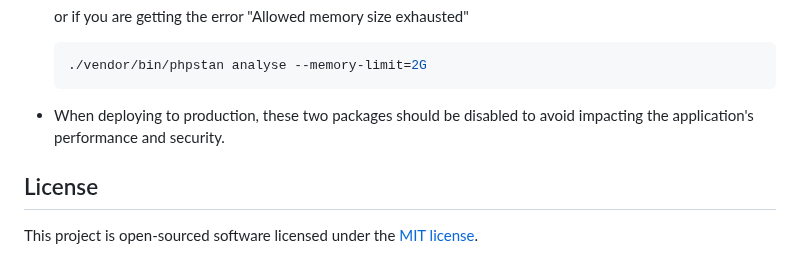
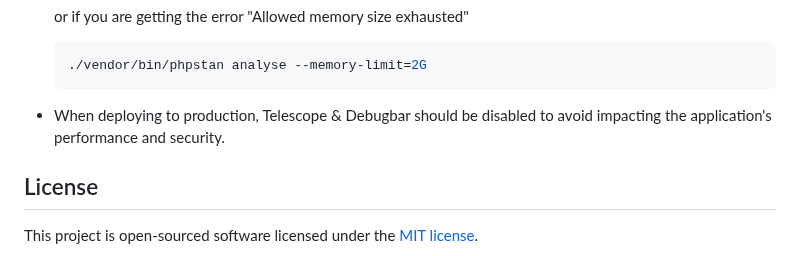
Before and after one commit to quangvu237-cyber/kid-youtube, a Markdown page: README.md, the part around the change. Rendered like a GitHub page.

````diff
--- a/README.md
+++ b/README.md
@@ -151,7 +151,7 @@ This repository contains a Laravel 12 application configured to run with Docker.
   ./vendor/bin/phpstan analyse --memory-limit=2G
   ```
 
-- When deploying to production, these two packages should be disabled to avoid impacting the application's performance and security.
+- When deploying to production, Telescope & Debugbar should be disabled to avoid impacting the application's performance and security.
 
 ## License
 
````
